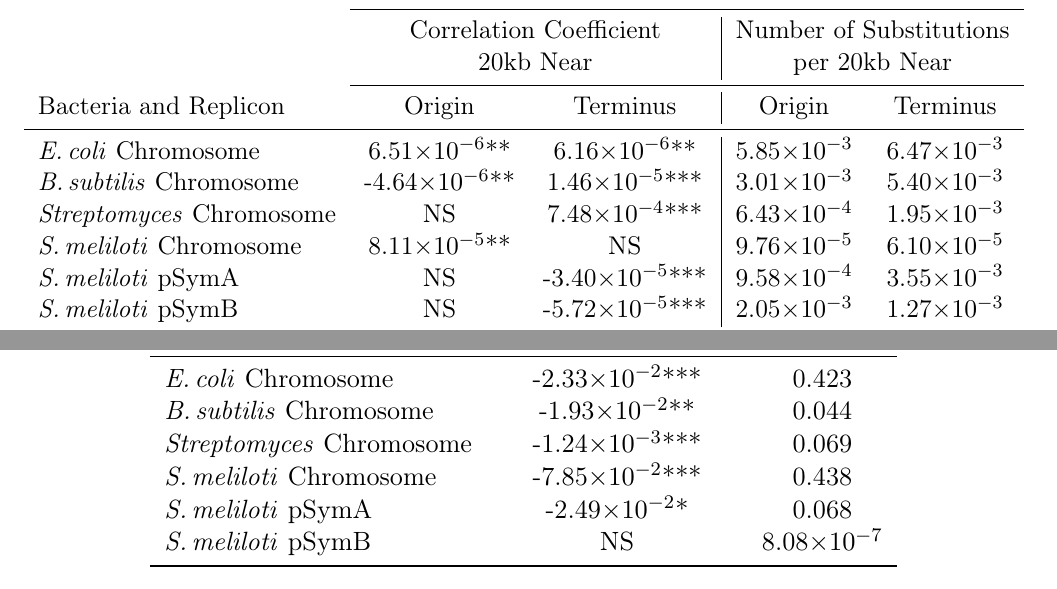
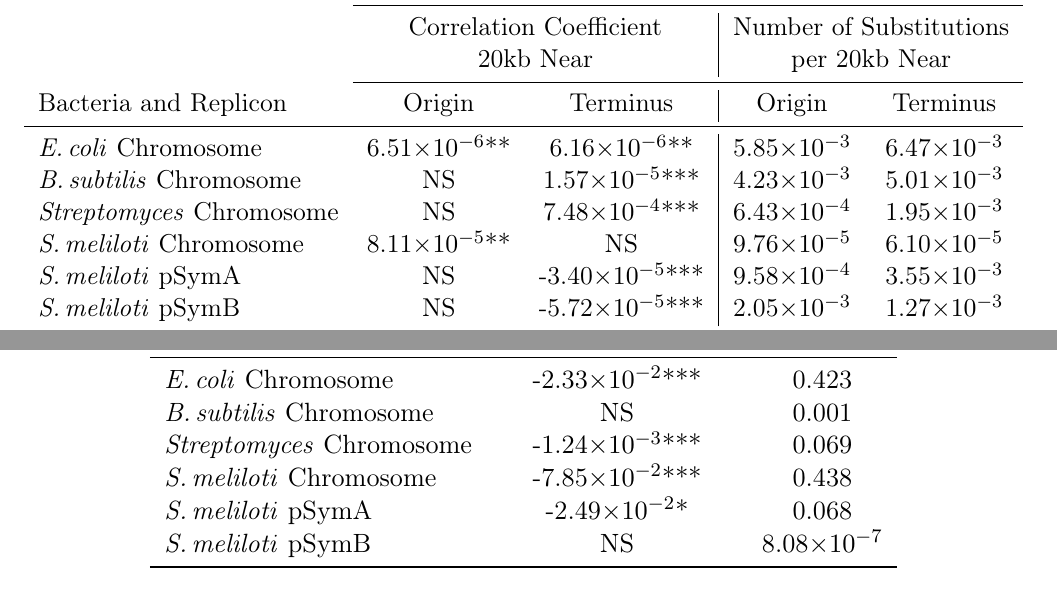
Before and after one commit to dlato/Location_of_Substitutions_and_Bacterial_Arrangements, a LaTeX document (Supplementary_Material/Revisions1_Supplementary_file_Lato_Golding_Location_of_Substitutions.tex): two parts of page 20 of 29, joined at a grey line, cut so that both start at the same text. Compiled offline with pdfLaTeX.

Commit message:
bass subs results (new tree)

```diff
--- a/Supplementary_Material/Revisions1_Supplementary_file_Lato_Golding_Location_of_Substitutions.tex
+++ b/Supplementary_Material/Revisions1_Supplementary_file_Lato_Golding_Location_of_Substitutions.tex
@@ -738,7 +738,7 @@ It is segments like these that are resulting in the appearance of extremely high
 			Bacteria and Replicon &  Origin & Terminus& Origin & Terminus\\
 			\midrule
 			\ecol Chromosome & 6.51\e{-6}** & 6.16\e{-6}** & 5.85\e{-3} & 6.47\e{-3} \\
-			\bass Chromosome & -4.64\e{-6}** & 1.46\e{-5}*** & 3.01\e{-3} & 5.40\e{-3} \\
+			\bass Chromosome & NS & 1.57\e{-5}*** & 4.23\e{-3} & 5.01\e{-3} \\
 			\strep Chromosome & NS & 7.48\e{-4}*** & 6.43\e{-4} & 1.95\e{-3} \\
 			\smel Chromosome & 8.11\e{-5}** & NS & 9.76\e{-5}  & 6.10\e{-5}\\
 			\smel pSymA & NS  & -3.40\e{-5}*** & 9.58\e{-4} & 3.55\e{-3}\\
@@ -839,7 +839,7 @@ We were unable to detect a significant relationship between the number of protei
 			Bacteria and Replicon & Coefficient Estimate & $R^2$\\
 			\midrule
 			\ecol Chromosome & -2.33\e{-2}*** & 0.423\\
-			\bass Chromosome & -1.93\e{-2}**& 0.044\\
+			\bass Chromosome & NS & 0.001\\
 			\strep Chromosome & -1.24\e{-3}*** & 0.069\\
 			\smel Chromosome & -7.85\e{-2}*** & 0.438\\
 			\smel pSymA & -2.49\e{-2}*  & 0.068\\
```
Also changed, not shown: Supplementary_Material/Revisions1_Supplementary_file_Lato_Golding_Location_of_Substitutions.tex (4 more changed lines), 2 other files.
